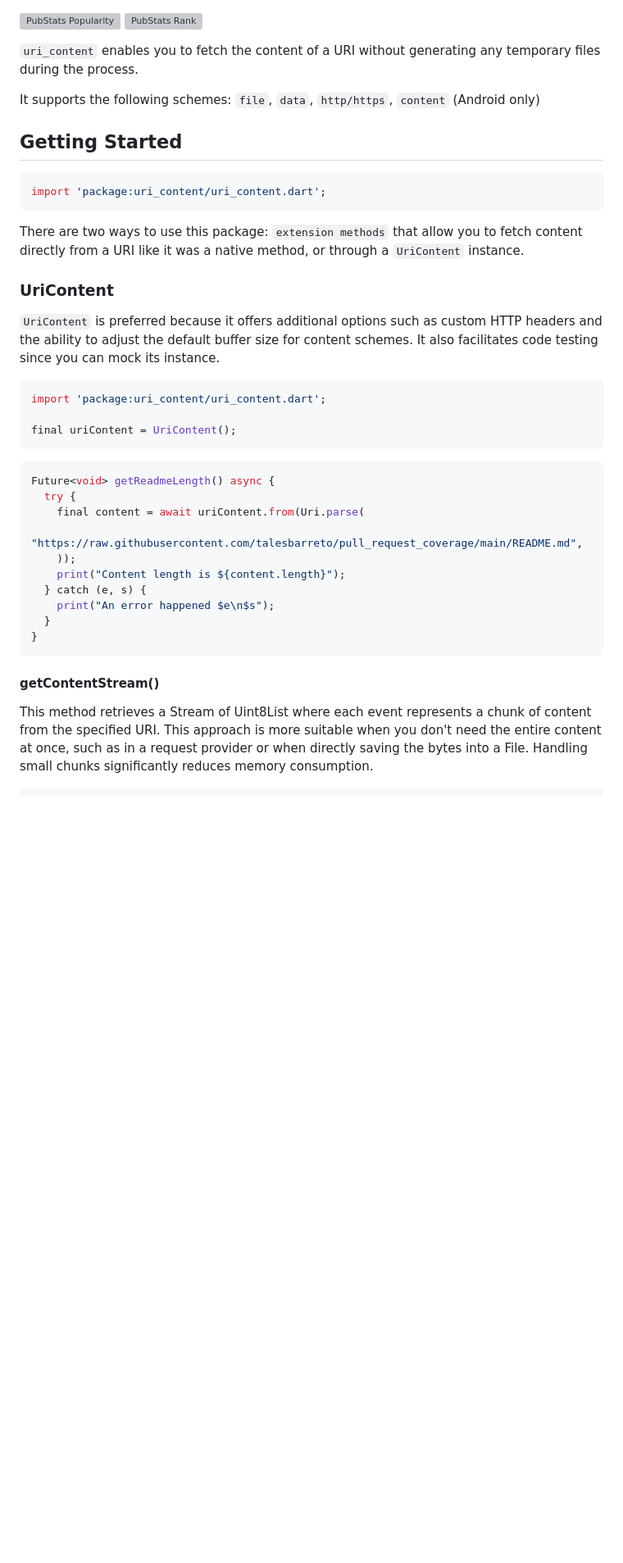
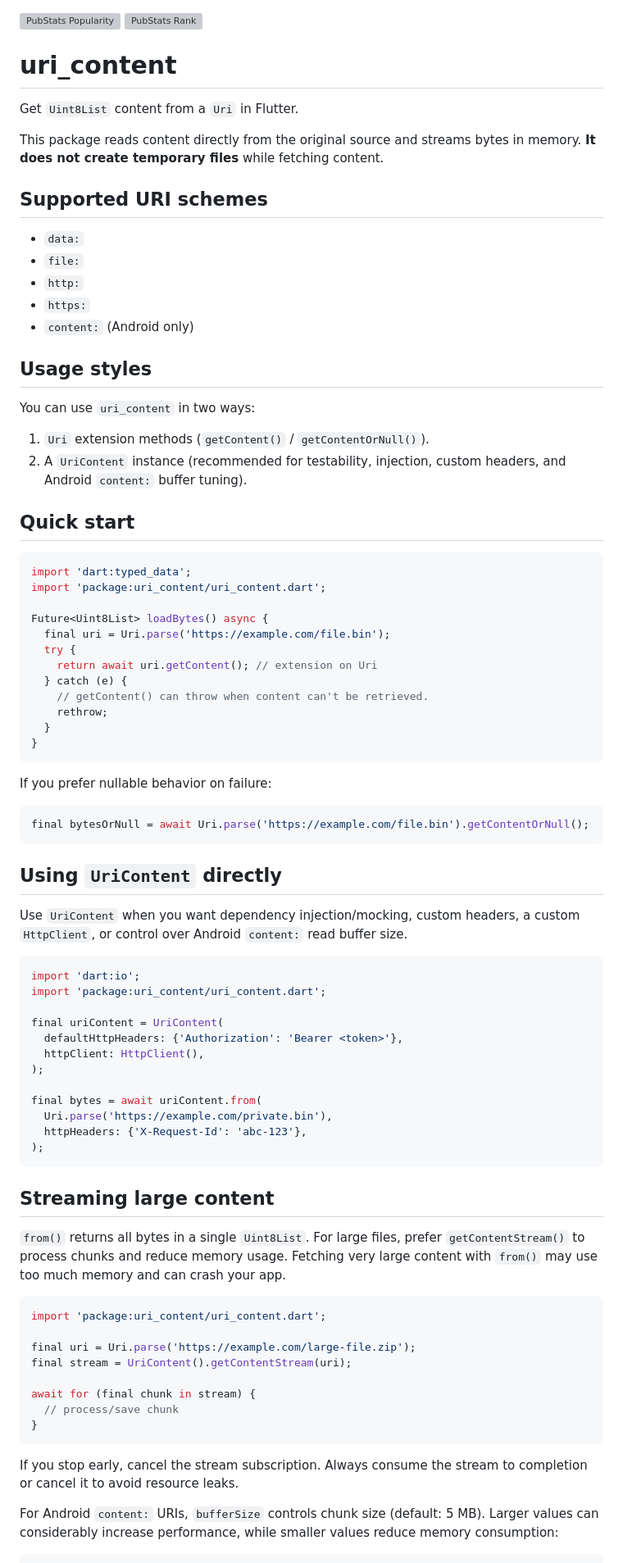
Before and after one commit to talesbarreto/uri_content, a Markdown page: README.md, the part around one of its changes. Shown at 82% size. Rendered like a GitHub page; blank space fills up the shorter version; grey boxes are pictures that could not be loaded.

````diff
--- a/README.md
+++ b/README.md
@@ -1,44 +1,85 @@
 [![PubStats Popularity](https://pubstats.dev/badges/packages/uri_content/popularity.svg)](https://pubstats.dev/packages/uri_content) [![PubStats Rank](https://pubstats.dev/badges/packages/uri_content/rank.svg)](https://pubstats.dev/packages/uri_content)
 
-`uri_content` enables you to fetch the content of a URI without generating any temporary files during the process.
+# uri_content
 
-It supports the following schemes: `file`, `data`, `http/https`, `content` (Android only)
+Get `Uint8List` content from a `Uri` in Flutter.
 
-## Getting Started
+This package reads content directly from the original source and streams bytes in memory. **It does not create temporary files** while fetching content.
+
+## Supported URI schemes
+
+- `data:`
+- `file:`
+- `http:`
+- `https:`
+- `content:` (Android only)
+
+## Usage styles
+
+You can use `uri_content` in two ways:
+
+1. `Uri` extension methods (`getContent()` / `getContentOrNull()`).
+2. A `UriContent` instance (recommended for testability, injection, custom headers, and Android `content:` buffer tuning).
+
+## Quick start
 
 ```dart
+import 'dart:typed_data';
 import 'package:uri_content/uri_content.dart';
+
+Future<Uint8List> loadBytes() async {
+  final uri = Uri.parse('https://example.com/file.bin');
+  try {
+    return await uri.getContent(); // extension on Uri
+  } catch (e) {
+    // getContent() can throw when content can't be retrieved.
+    rethrow;
+  }
+}
 ```
 
-There are two ways to use this package: `extension methods` that allow you to fetch content directly from a URI like it was a native method, or through a `UriContent` instance.
+If you prefer nullable behavior on failure:
 
+```dart
+final bytesOrNull = await Uri.parse('https://example.com/file.bin').getContentOrNull();
+```
 
-### UriContent
+## Using `UriContent` directly
 
-`UriContent` is preferred because it offers additional options such as custom HTTP headers and the ability to adjust the default buffer size for content schemes. It also facilitates code testing since you can mock its instance.
+Use `UriContent` when you want dependency injection/mocking, custom headers, a custom `HttpClient`, or control over Android `content:` read buffer size.
+
+```dart
+import 'dart:io';
+import 'package:uri_content/uri_content.dart';
+
+final uriContent = UriContent(
+  defaultHttpHeaders: {'Authorization': 'Bearer <token>'},
+  httpClient: HttpClient(),
+);
+
+final bytes = await uriContent.from(
+  Uri.parse('https://example.com/private.bin'),
+  httpHeaders: {'X-Request-Id': 'abc-123'},
+);
+```
+
+## Streaming large content
+
+`from()` returns all bytes in a single `Uint8List`. For large files, prefer `getContentStream()` to process chunks and reduce memory usage. Fetching very large content with `from()` may use too much memory and can crash your app.
 
 ```dart
 import 'package:uri_content/uri_content.dart';
 
-final uriContent = UriContent();
-```
+final uri = Uri.parse('https://example.com/large-file.zip');
+final stream = UriContent().getContentStream(uri);
 
-
-```dart
-Future<void> getReadmeLength() async {
-  try {
-    final content = await uriContent.from(Uri.parse(
-      "https://raw.githubusercontent.com/talesbarreto/pull_request_coverage/main/README.md",
-    ));
-    print("Content length is ${content.length}");
-  } catch (e, s) {
-    print("An error happened $e\n$s");
-  }
+await for (final chunk in stream) {
+  // process/save chunk
 }
 ```
 
-#### getContentStream()
+If you stop early, cancel the stream subscription. Always consume the stream to completion or cancel it to avoid resource leaks.
 
-This method retrieves a Stream of Uint8List where each event represents a chunk of content from the specified URI. This approach is more suitable when you don't need the entire content at once, such as in a request provider or when directly saving the bytes into a File. Handling small chunks significantly reduces memory consumption.
+For Android `content:` URIs, `bufferSize` controls chunk size (default: 5 MB). Larger values can considerably increase performance, while smaller values reduce memory consumption:
 
 ```dart
````
Also changed, not shown: other parts of README.md (+18 -59 lines).
